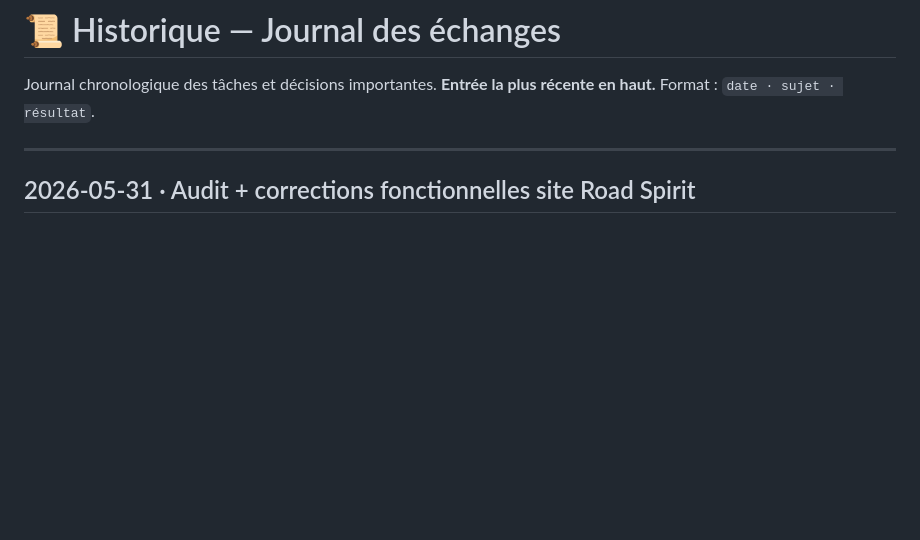
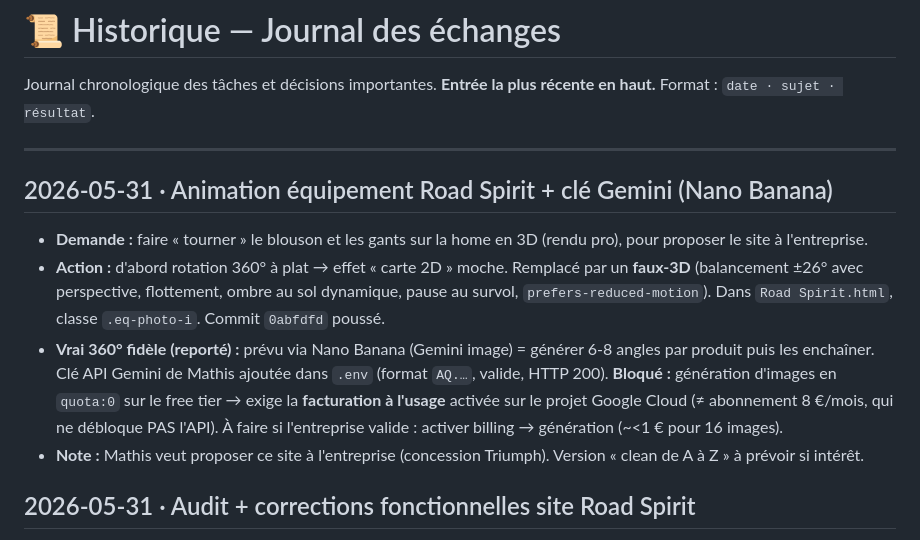
Before and after one commit to mathisgourden05-ux/luffy-workspace, a Markdown page: history.md, the part around the change. Drawn GitHub-style; blank space fills up the shorter version.

Commit message:
Memoire: animation equipement + cle Gemini Road Spirit

```diff
--- a/history.md
+++ b/history.md
@@ -3,6 +3,13 @@
 Journal chronologique des tâches et décisions importantes. **Entrée la plus récente en haut.** Format : `date · sujet · résultat`.
 
 ---
+
+## 2026-05-31 · Animation équipement Road Spirit + clé Gemini (Nano Banana)
+
+- **Demande :** faire « tourner » le blouson et les gants sur la home en 3D (rendu pro), pour proposer le site à l'entreprise.
+- **Action :** d'abord rotation 360° à plat → effet « carte 2D » moche. Remplacé par un **faux-3D** (balancement ±26° avec perspective, flottement, ombre au sol dynamique, pause au survol, `prefers-reduced-motion`). Dans `Road Spirit.html`, classe `.eq-photo-i`. Commit `0abfdfd` poussé.
+- **Vrai 360° fidèle (reporté) :** prévu via Nano Banana (Gemini image) = générer 6-8 angles par produit puis les enchaîner. Clé API Gemini de Mathis ajoutée dans `.env` (format `AQ.…`, valide, HTTP 200). **Bloqué :** génération d'images en `quota:0` sur le free tier → exige la **facturation à l'usage** activée sur le projet Google Cloud (≠ abonnement 8 €/mois, qui ne débloque PAS l'API). À faire si l'entreprise valide : activer billing → génération (~<1 € pour 16 images).
+- **Note :** Mathis veut proposer ce site à l'entreprise (concession Triumph). Version « clean de A à Z » à prévoir si intérêt.
 
 ## 2026-05-31 · Audit + corrections fonctionnelles site Road Spirit
 
```
